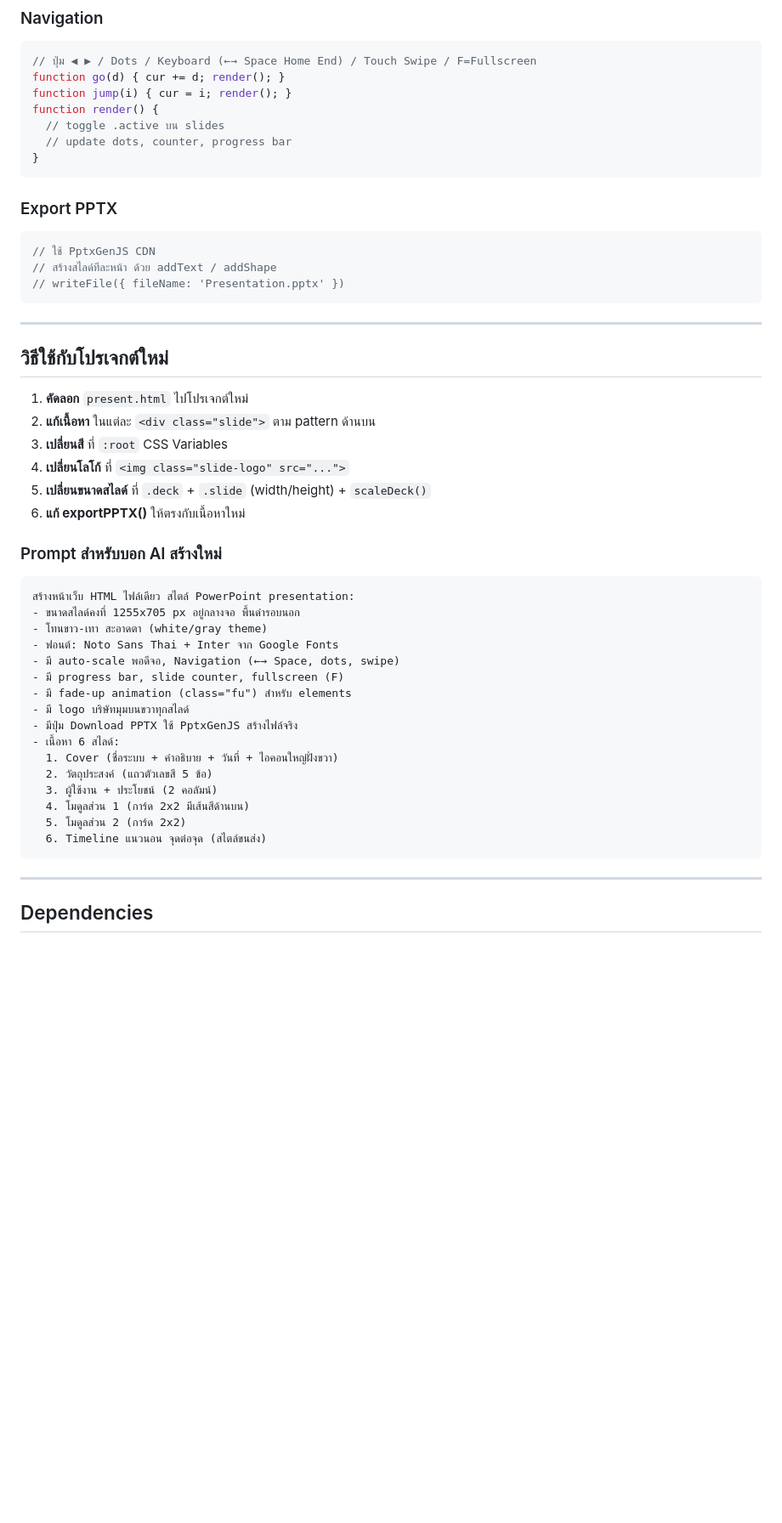
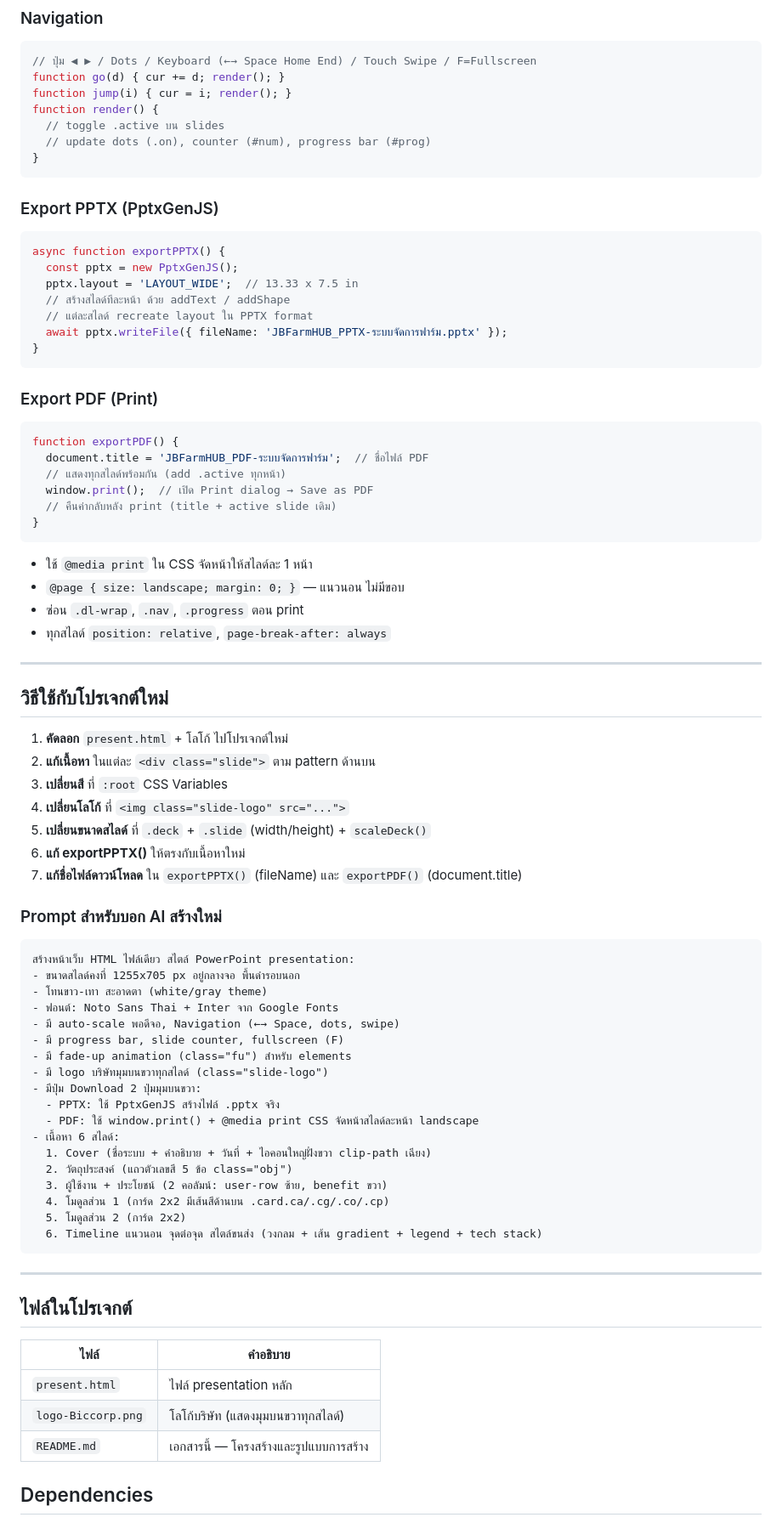
Before and after one commit to biccorpco/one_page_html_jbfarmhub, a Markdown page: README.md, the part around one of its changes. Shown at 85% size. Drawn GitHub-style; blank space fills up the shorter version.

````diff
--- a/README.md
+++ b/README.md
@@ -216,27 +231,46 @@ function go(d) { cur += d; render(); }
 function jump(i) { cur = i; render(); }
 function render() {
   // toggle .active บน slides
-  // update dots, counter, progress bar
+  // update dots (.on), counter (#num), progress bar (#prog)
 }
 ```
 
-### Export PPTX
+### Export PPTX (PptxGenJS)
 ```javascript
-// ใช้ PptxGenJS CDN
-// สร้างสไลด์ทีละหน้า ด้วย addText / addShape
-// writeFile({ fileName: 'Presentation.pptx' })
+async function exportPPTX() {
+  const pptx = new PptxGenJS();
+  pptx.layout = 'LAYOUT_WIDE';  // 13.33 x 7.5 in
+  // สร้างสไลด์ทีละหน้า ด้วย addText / addShape
+  // แต่ละสไลด์ recreate layout ใน PPTX format
+  await pptx.writeFile({ fileName: 'JBFarmHUB_PPTX-ระบบจัดการฟาร์ม.pptx' });
+}
 ```
+
+### Export PDF (Print)
+```javascript
+function exportPDF() {
+  document.title = 'JBFarmHUB_PDF-ระบบจัดการฟาร์ม';  // ชื่อไฟล์ PDF
+  // แสดงทุกสไลด์พร้อมกัน (add .active ทุกหน้า)
+  window.print();  // เปิด Print dialog → Save as PDF
+  // คืนค่ากลับหลัง print (title + active slide เดิม)
+}
+```
+- ใช้ `@media print` ใน CSS จัดหน้าให้สไลด์ละ 1 หน้า
+- `@page { size: landscape; margin: 0; }` — แนวนอน ไม่มีขอบ
+- ซ่อน `.dl-wrap`, `.nav`, `.progress` ตอน print
+- ทุกสไลด์ `position: relative`, `page-break-after: always`
 
 ---
 
 ## วิธีใช้กับโปรเจกต์ใหม่
 
-1. **คัดลอก** `present.html` ไปโปรเจกต์ใหม่
+1. **คัดลอก** `present.html` + โลโก้ ไปโปรเจกต์ใหม่
 2. **แก้เนื้อหา** ในแต่ละ `<div class="slide">` ตาม pattern ด้านบน
 3. **เปลี่ยนสี** ที่ `:root` CSS Variables
 4. **เปลี่ยนโลโก้** ที่ `<img class="slide-logo" src="...">`
 5. **เปลี่ยนขนาดสไลด์** ที่ `.deck` + `.slide` (width/height) + `scaleDeck()`
 6. **แก้ exportPPTX()** ให้ตรงกับเนื้อหาใหม่
+7. **แก้ชื่อไฟล์ดาวน์โหลด** ใน `exportPPTX()` (fileName) และ `exportPDF()` (document.title)
 
 ### Prompt สำหรับบอก AI สร้างใหม่
 ```
@@ -247,18 +281,28 @@ function render() {
 - มี auto-scale พอดีจอ, Navigation (←→ Space, dots, swipe)
 - มี progress bar, slide counter, fullscreen (F)
 - มี fade-up animation (class="fu") สำหรับ elements
-- มี logo บริษัทมุมบนขวาทุกสไลด์
-- มีปุ่ม Download PPTX ใช้ PptxGenJS สร้างไฟล์จริง
+- มี logo บริษัทมุมบนขวาทุกสไลด์ (class="slide-logo")
+- มีปุ่ม Download 2 ปุ่มมุมบนขวา:
+  - PPTX: ใช้ PptxGenJS สร้างไฟล์ .pptx จริง
+  - PDF: ใช้ window.print() + @media print CSS จัดหน้าสไลด์ละหน้า landscape
 - เนื้อหา 6 สไลด์:
-  1. Cover (ชื่อระบบ + คำอธิบาย + วันที่ + ไอคอนใหญ่ฝั่งขวา)
-  2. วัตถุประสงค์ (แถวตัวเลขสี 5 ข้อ)
-  3. ผู้ใช้งาน + ประโยชน์ (2 คอลัมน์)
-  4. โมดูลส่วน 1 (การ์ด 2x2 มีเส้นสีด้านบน)
+  1. Cover (ชื่อระบบ + คำอธิบาย + วันที่ + ไอคอนใหญ่ฝั่งขวา clip-path เฉียง)
+  2. วัตถุประสงค์ (แถวตัวเลขสี 5 ข้อ class="obj")
+  3. ผู้ใช้งาน + ประโยชน์ (2 คอลัมน์: user-row ซ้าย, benefit ขวา)
+  4. โมดูลส่วน 1 (การ์ด 2x2 มีเส้นสีด้านบน .card.ca/.cg/.co/.cp)
   5. โมดูลส่วน 2 (การ์ด 2x2)
-  6. Timeline แนวนอน จุดต่อจุด (สไตล์ขนส่ง)
+  6. Timeline แนวนอน จุดต่อจุด สไตล์ขนส่ง (วงกลม + เส้น gradient + legend + tech stack)
 ```
 
 ---
+
+## ไฟล์ในโปรเจกต์
+
+| ไฟล์ | คำอธิบาย |
+|------|----------|
+| `present.html` | ไฟล์ presentation หลัก |
+| `logo-Biccorp.png` | โลโก้บริษัท (แสดงมุมบนขวาทุกสไลด์) |
+| `README.md` | เอกสารนี้ — โครงสร้างและรูปแบบการสร้าง |
 
 ## Dependencies
 
````
Also changed, not shown: other parts of README.md (+41 -26 lines).
